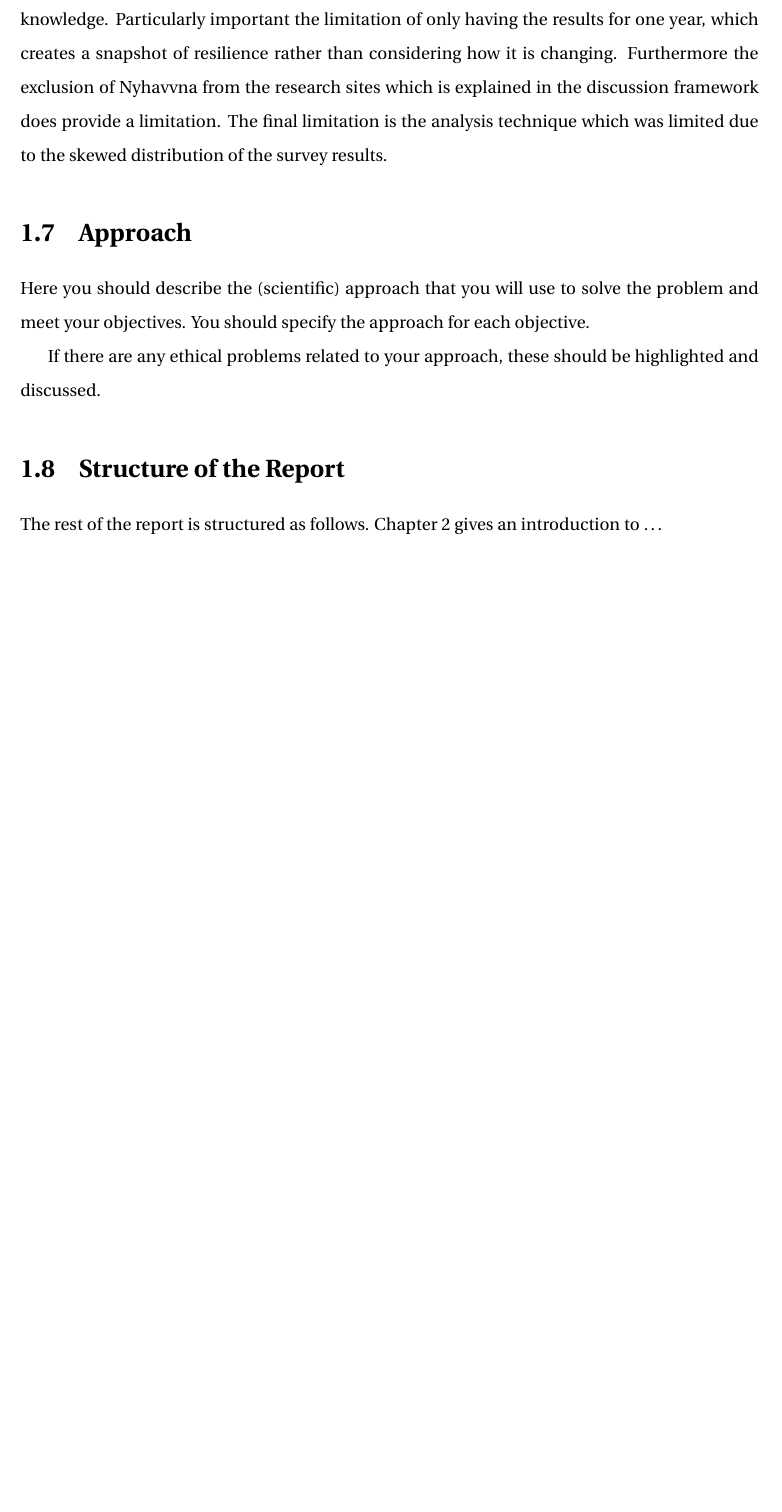
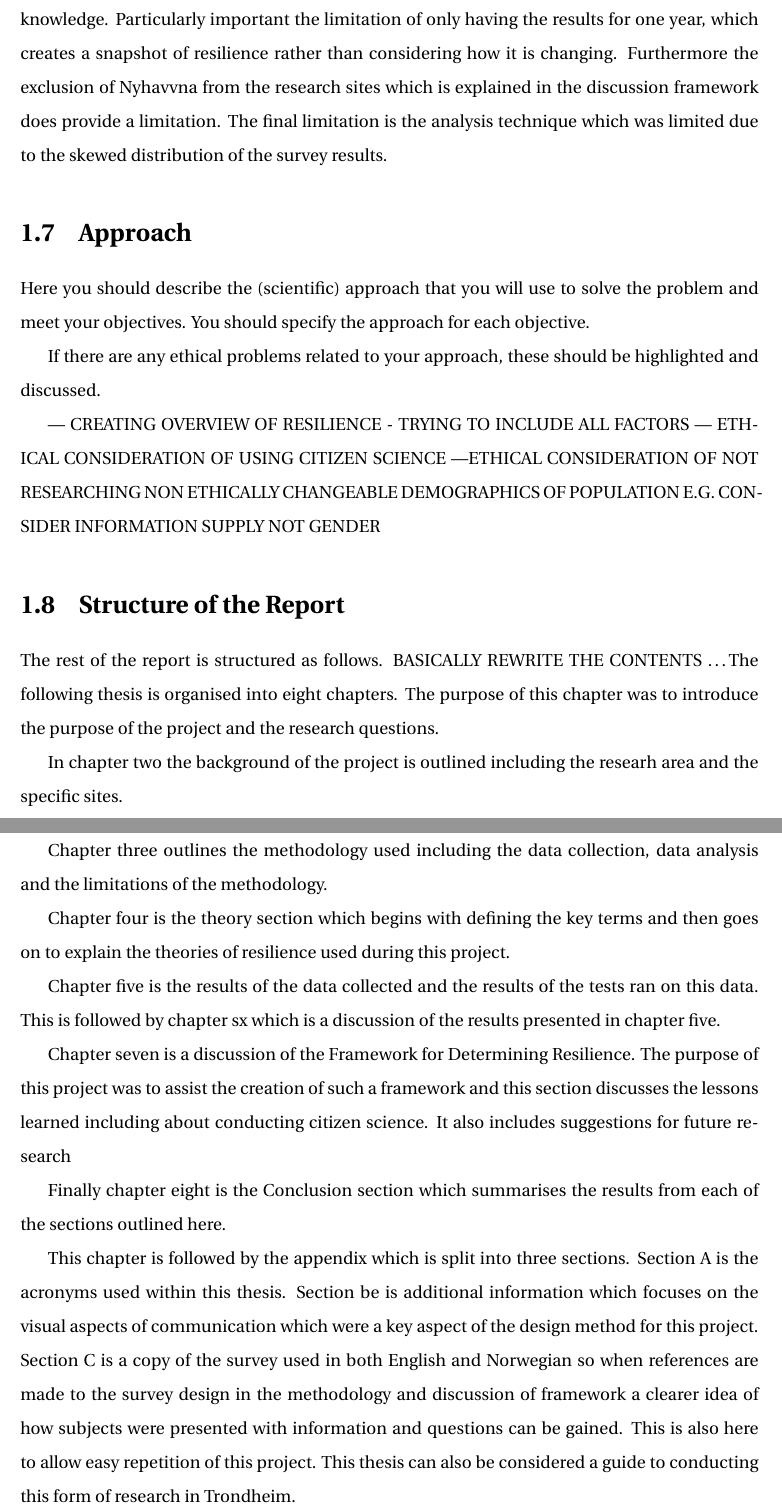
Before and after one commit to aamccormack/thesis_write, a LaTeX thesis (thesis.tex, which reads intro.tex): part of page 10 of 58 before the commit and two parts of pages 10 and 11 of 61 after it, the two joined at a grey line, cut so that both start at the same text, the shorter picture padded with empty space. Compiled offline with pdfLaTeX.

Commit message:
writing, back up before switch off laptop

```diff
--- a/intro.tex
+++ b/intro.tex
@@ -78,17 +78,32 @@ Hypothesis dependent on awareness of changing climate
 \section{Limitations}
 No project can continue forever, as usual the timeline of this as a masters project put limitations on the gathering of data, especially when considering the social system aspects of resilience. The data gathered limitations include the number of subjects and the impact of only surveying during the summer. The lack of marine workers within the subjects is a major limitation of this study, which should be corrected if repeated, but does not prevent an overview of local knowledge. Particularly important the limitation of only having the results for one year, which creates a snapshot of resilience rather than considering how it is changing. Furthermore the exclusion of Nyhavvna from the research sites which is explained in the discussion framework does provide a limitation.  The final limitation is the analysis technique which was limited due to the skewed distribution of the survey results.
 
-
-
-%seaonsally limited
-%subjects limited - no marine workers
-%
 %%=========================================
 \section{Approach}
 Here you should describe the (scientific) approach that you will use to solve the problem and meet your objectives. You should specify the approach for each objective.
 
 If there are any ethical problems related to your approach, these should be highlighted and discussed.
+
+--- CREATING OVERVIEW OF RESILIENCE - TRYING TO INCLUDE ALL FACTORS
+--- ETHICAL CONSIDERATION OF USING CITIZEN SCIENCE
+---ETHICAL CONSIDERATION OF NOT RESEARCHING NON ETHICALLY CHANGEABLE DEMOGRAPHICS OF POPULATION E.G. CONSIDER INFORMATION SUPPLY NOT GENDER
 %%=========================================
 \section{Structure of the Report}
-The rest of the report is structured as follows. Chapter 2 gives an introduction to \ldots
+The rest of the report is structured as follows. BASICALLY REWRITE THE CONTENTS
+\ldots
 %Readers guide
+The following thesis is organised into eight chapters. The purpose of this chapter was to introduce the purpose of the project and the research questions.
+
+In chapter two the background of the project is outlined including the researh area and the specific sites.
+
+Chapter three outlines the methodology used including the data collection, data analysis and the limitations of the methodology.
+
+Chapter four is the theory section which begins with defining the key terms and then goes on to explain the theories of resilience used during this project.
+
+Chapter five is the results of the data collected and the results of the tests ran on this data. This is followed by chapter sx which is a discussion of the results presented in chapter five.
+
+Chapter seven is a discussion of the Framework for Determining Resilience. The purpose of this project was to assist the creation of such a framework and this section discusses the lessons learned including about conducting citizen science. It also includes suggestions for future research
+
+Finally chapter eight is the Conclusion section which summarises the results from each of the sections outlined here.
+
+This chapter is followed by the appendix which is split into three sections. Section A is the acronyms used within this thesis. Section be is additional information which focuses on the visual aspects of communication which were a key aspect of the design method for this project. Section C is a copy of the survey used in both English and Norwegian so when references are made to the survey design in the methodology and  discussion of framework a clearer idea of how subjects were presented with information and questions can be gained. This is also here to allow easy repetition of this project. This thesis can also be considered a guide to conducting this form of research in Trondheim.
```
Also changed, not shown: conclusion.tex (+1 -1 lines), discuss_framework.tex (+12 -0 lines), methods.tex (+5 -0 lines).
